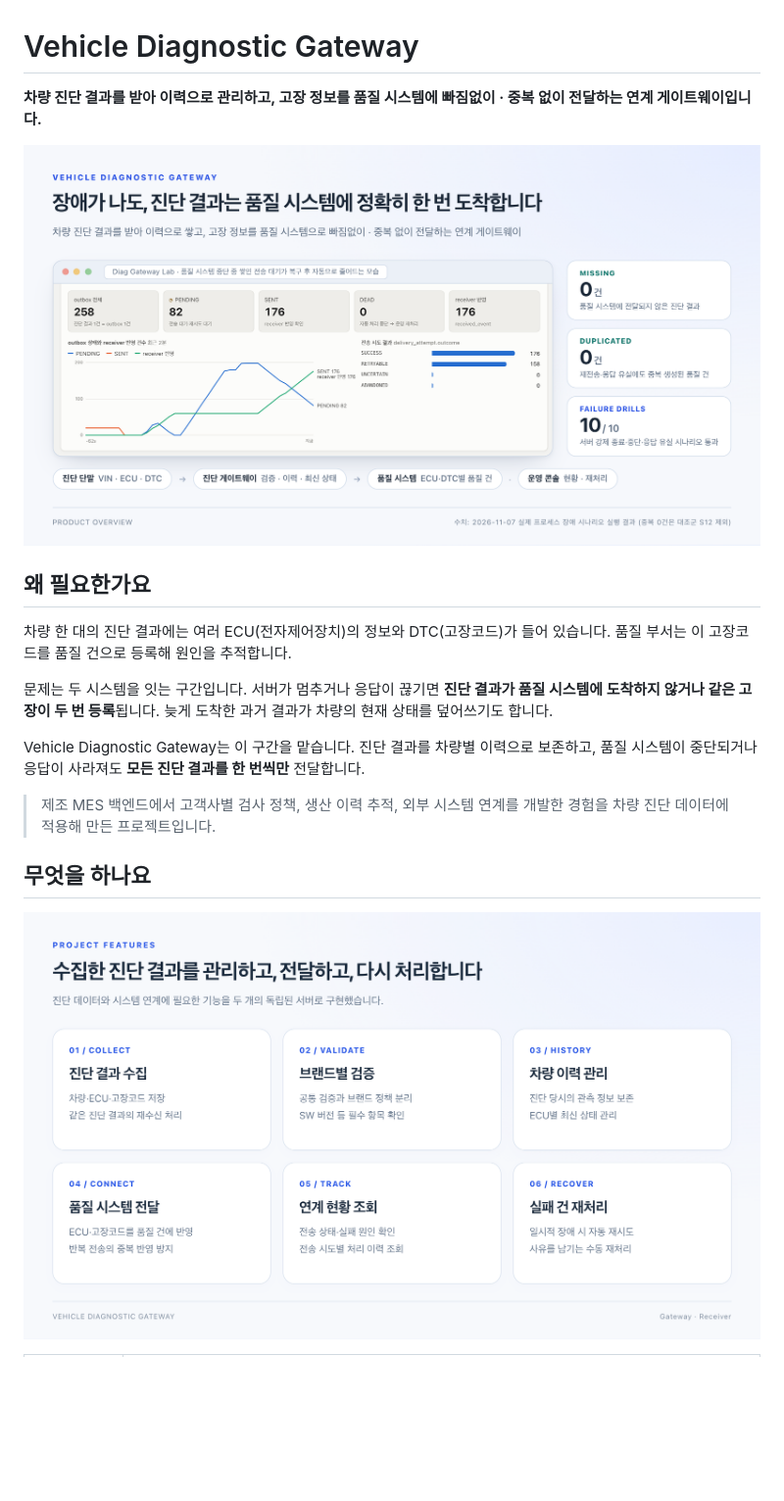
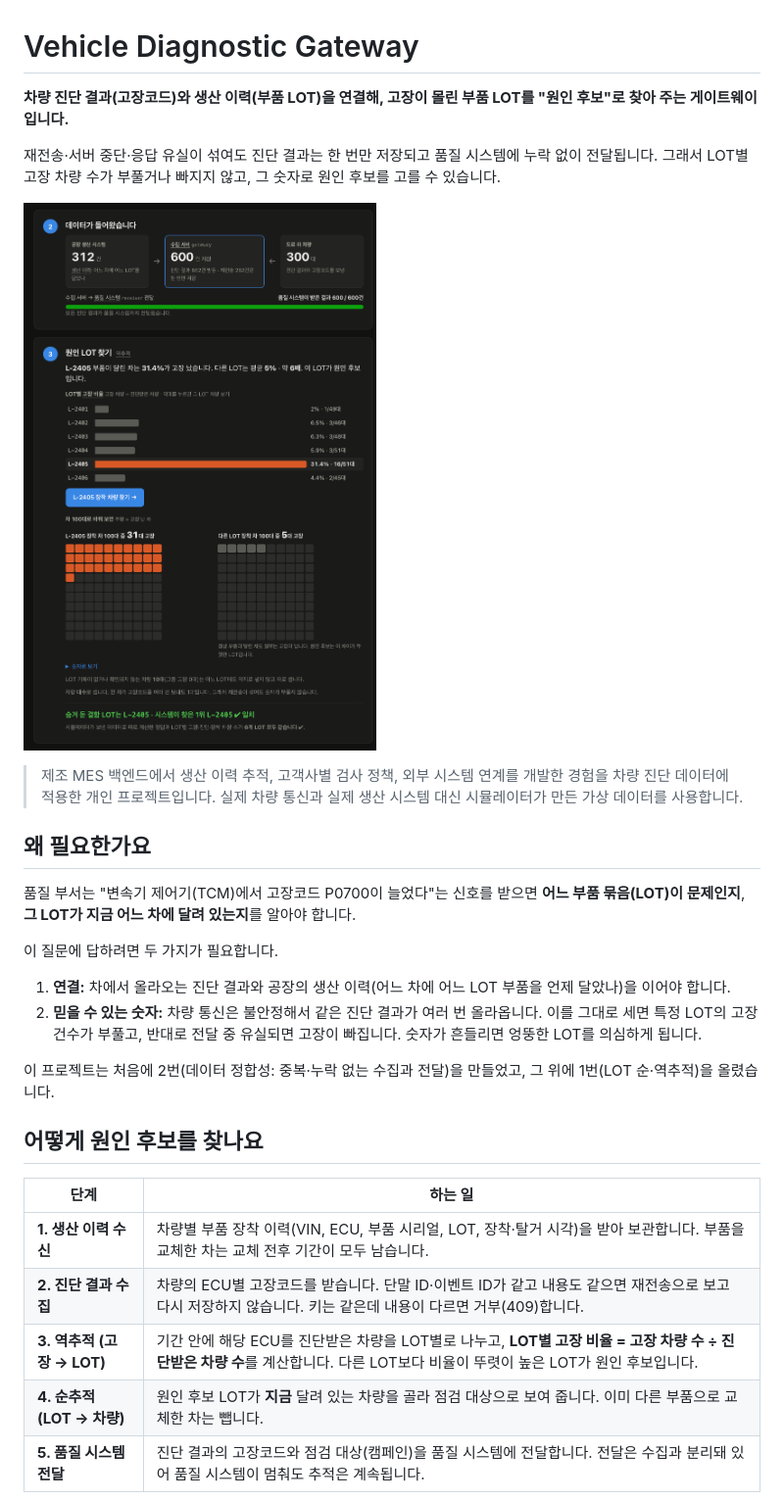
Before and after one commit to hpoong/vehicle-diag-gateway, a Markdown page: README.md, the part around one of its changes. Shown at 98% size. Drawn GitHub-style; pictures changed too: docs/assets/readme/lot-trace-reverse.png (added); blank space fills up the shorter version.

```diff
--- a/README.md
+++ b/README.md
@@ -1,20 +1,32 @@
 # Vehicle Diagnostic Gateway
 
-**차량 진단 결과를 받아 이력으로 관리하고, 고장 정보를 품질 시스템에 빠짐없이 · 중복 없이 전달하는 연계 게이트웨이입니다.**
+**차량 진단 결과(고장코드)와 생산 이력(부품 LOT)을 연결해, 고장이 몰린 부품 LOT를 "원인 후보"로 찾아 주는 게이트웨이입니다.**
 
-![장애가 나도 진단 결과는 품질 시스템에 정확히 한 번 도착합니다. 품질 시스템 중단 중 쌓인 전송 대기가 복구 후 자동으로 줄어드는 콘솔 화면과 누락 0건, 중복 0건, 장애 시나리오 10/10 통과 지표](docs/assets/readme/product-hero.png)
+재전송·서버 중단·응답 유실이 섞여도 진단 결과는 한 번만 저장되고 품질 시스템에 누락 없이 전달됩니다.
+그래서 LOT별 고장 차량 수가 부풀거나 빠지지 않고, 그 숫자로 원인 후보를 고를 수 있습니다.
+
+![원인 LOT 찾기 화면: 생산 이력 312건·진단 결과 600건 저장(재전송 262건은 한 번만 저장), LOT별 고장 비율에서 L-2405가 31.4%로 다른 LOT 평균 5%의 약 6배, 숨겨 둔 정답과 일치](docs/assets/readme/lot-trace-reverse.png)
+
+> 제조 MES 백엔드에서 생산 이력 추적, 고객사별 검사 정책, 외부 시스템 연계를 개발한 경험을 차량 진단 데이터에 적용한 개인 프로젝트입니다. 실제 차량 통신과 실제 생산 시스템 대신 시뮬레이터가 만든 가상 데이터를 사용합니다.
 
 ## 왜 필요한가요
 
-차량 한 대의 진단 결과에는 여러 ECU(전자제어장치)의 정보와 DTC(고장코드)가 들어 있습니다. 품질 부서는 이 고장코드를 품질 건으로 등록해 원인을 추적합니다.
+품질 부서는 "변속기 제어기(TCM)에서 고장코드 P0700이 늘었다"는 신호를 받으면 **어느 부품 묶음(LOT)이 문제인지**, **그 LOT가 지금 어느 차에 달려 있는지**를 알아야 합니다.
 
-문제는 두 시스템을 잇는 구간입니다. 서버가 멈추거나 응답이 끊기면 **진단 결과가 품질 시스템에 도착하지 않거나 같은 고장이 두 번 등록**됩니다. 늦게 도착한 과거 결과가 차량의 현재 상태를 덮어쓰기도 합니다.
+이 질문에 답하려면 두 가지가 필요합니다.
 
-Vehicle Diagnostic Gateway는 이 구간을 맡습니다. 진단 결과를 차량별 이력으로 보존하고, 품질 시스템이 중단되거나 응답이 사라져도 **모든 진단 결과를 한 번씩만** 전달합니다.
+1. **연결:** 차에서 올라오는 진단 결과와 공장의 생산 이력(어느 차에 어느 LOT 부품을 언제 달았나)을 이어야 합니다.
+2. **믿을 수 있는 숫자:** 차량 통신은 불안정해서 같은 진단 결과가 여러 번 올라옵니다. 이를 그대로 세면 특정 LOT의 고장 건수가 부풀고, 반대로 전달 중 유실되면 고장이 빠집니다. 숫자가 흔들리면 엉뚱한 LOT를 의심하게 됩니다.
 
-> 제조 MES 백엔드에서 고객사별 검사 정책, 생산 이력 추적, 외부 시스템 연계를 개발한 경험을 차량 진단 데이터에 적용해 만든 프로젝트입니다.
+이 프로젝트는 처음에 2번(데이터 정합성: 중복·누락 없는 수집과 전달)을 만들었고, 그 위에 1번(LOT 순·역추적)을 올렸습니다.
 
-## 무엇을 하나요
+## 어떻게 원인 후보를 찾나요
 
-![진단 결과 수집·브랜드별 검증·차량 이력 관리·품질 시스템 전달·연계 현황 조회·실패 건 재처리의 주요 기능](docs/assets/readme/project-features.png)
+| 단계 | 하는 일 |
+| --- | --- |
+| **1. 생산 이력 수신** | 차량별 부품 장착 이력(VIN, ECU, 부품 시리얼, LOT, 장착·탈거 시각)을 받아 보관합니다. 부품을 교체한 차는 교체 전후 기간이 모두 남습니다. |
+| **2. 진단 결과 수집** | 차량의 ECU별 고장코드를 받습니다. 단말 ID·이벤트 ID가 같고 내용도 같으면 재전송으로 보고 다시 저장하지 않습니다. 키는 같은데 내용이 다르면 거부(409)합니다. |
+| **3. 역추적 (고장 → LOT)** | 기간 안에 해당 ECU를 진단받은 차량을 LOT별로 나누고, **LOT별 고장 비율 = 고장 차량 수 ÷ 진단받은 차량 수**를 계산합니다. 다른 LOT보다 비율이 뚜렷이 높은 LOT가 원인 후보입니다. |
+| **4. 순추적 (LOT → 차량)** | 원인 후보 LOT가 **지금** 달려 있는 차량을 골라 점검 대상으로 보여 줍니다. 이미 다른 부품으로 교체한 차는 뺍니다. |
+| **5. 품질 시스템 전달** | 진단 결과의 고장코드와 점검 대상(캠페인)을 품질 시스템에 전달합니다. 전달은 수집과 분리돼 있어 품질 시스템이 멈춰도 추적은 계속됩니다. |
 
```
Also changed, not shown: other parts of README.md (+65 -26 lines), docs/assets/readme/lot-trace-forward.png (added), 1 other file.
